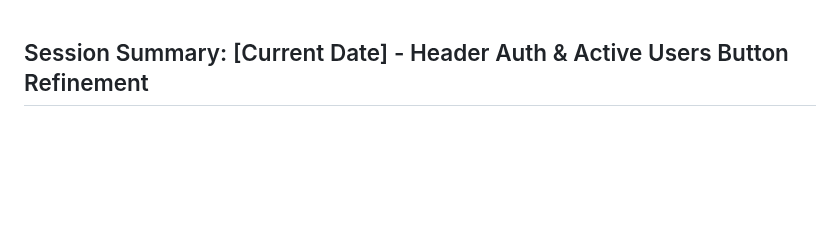
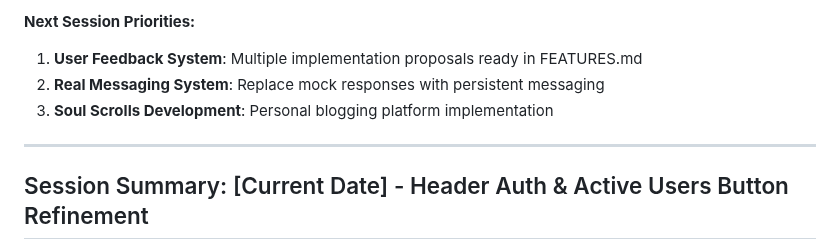
Before and after one commit to ImmortalAl/mlnf, a Markdown page: dev-log.md, the part around one of its changes. Rendered like a GitHub page; blank space fills up the shorter version.

Commit message:
docs: Update dev-log with comprehensive documentation consolidation session summary

```diff
--- a/dev-log.md
+++ b/dev-log.md
@@ -1,3 +70,10 @@
+**Next Session Priorities:**
+1. **User Feedback System**: Multiple implementation proposals ready in FEATURES.md
+2. **Real Messaging System**: Replace mock responses with persistent messaging
+3. **Soul Scrolls Development**: Personal blogging platform implementation
+
+---
+
 ## Session Summary: [Current Date] - Header Auth & Active Users Button Refinement
 
 **Objective:** Refine header authentication display and Active Users sidebar button functionality.
```
Also changed, not shown: other parts of dev-log.md (+69 -0 lines).
